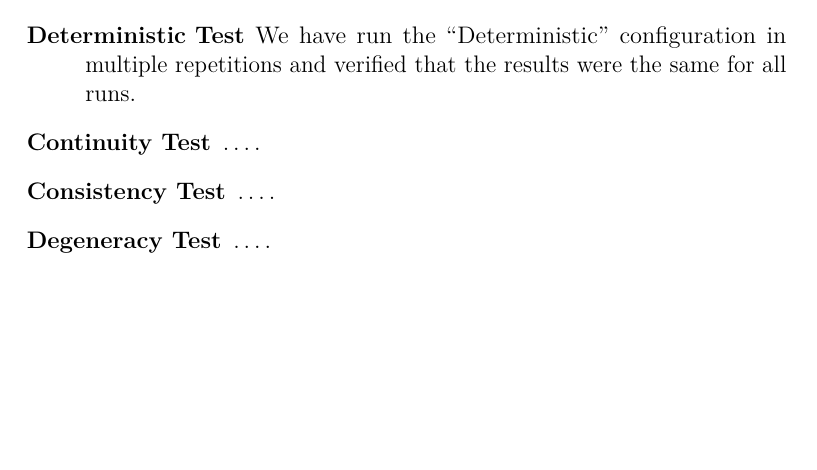
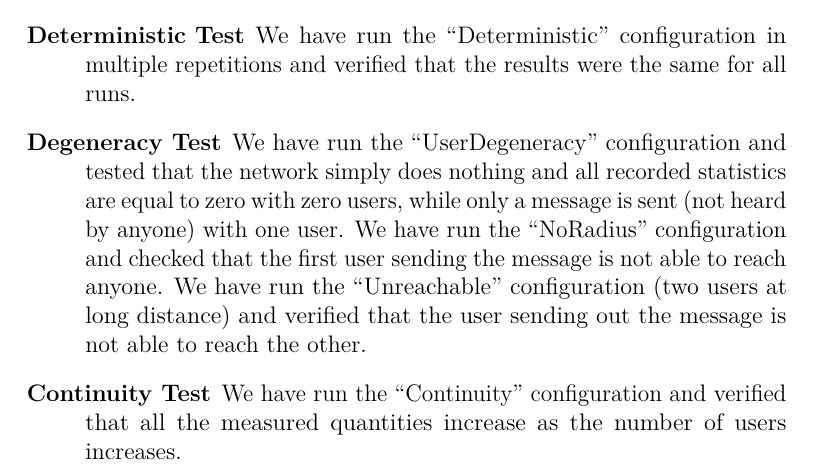
Before and after one commit to SpeedJack/pecsn, a LaTeX document (doc/documentation.tex, which reads doc/chapters/model/verification.tex): part of page 10 of 13, cut so that both start at the same text, the shorter picture padded with empty space. Compiled offline with pdfLaTeX.

Commit message:
Add tests

```diff
--- a/doc/chapters/model/verification.tex
+++ b/doc/chapters/model/verification.tex
@@ -22,7 +22,16 @@ the model we have performed various tests:
 	\item[Deterministic Test] We have run the ``Deterministic''
 		configuration in multiple repetitions and verified that the
 		results were the same for all runs.
-	\item[Continuity Test] \ldots.
-	\item[Consistency Test] \ldots.
-	\item[Degeneracy Test] \ldots.
+	\item[Degeneracy Test] We have run the ``UserDegeneracy'' configuration
+		and tested that the network simply does nothing and all recorded
+		statistics are equal to zero with zero users, while only a
+		message is sent (not heard by anyone) with one user. We have run
+		the ``NoRadius'' configuration and checked that the first user
+		sending the message is not able to reach anyone. We have run the
+		``Unreachable'' configuration (two users at long distance) and
+		verified that the user sending out the message is not able to
+		reach the other.
+	\item[Continuity Test] We have run the ``Continuity'' configuration and
+		verified that all the measured quantities increase as the number
+		of users increases.
 \end{description}
```
Also changed, not shown: 6 other files.
